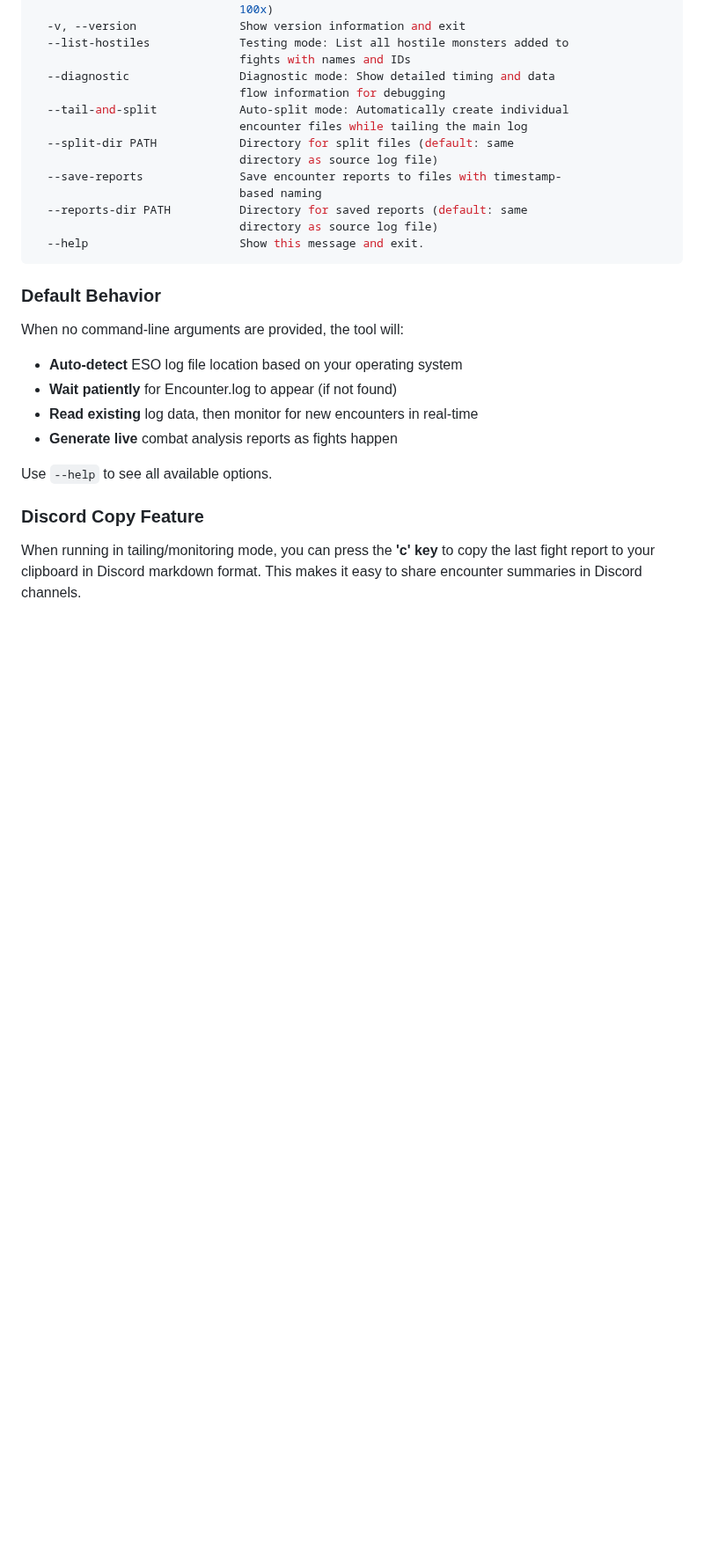
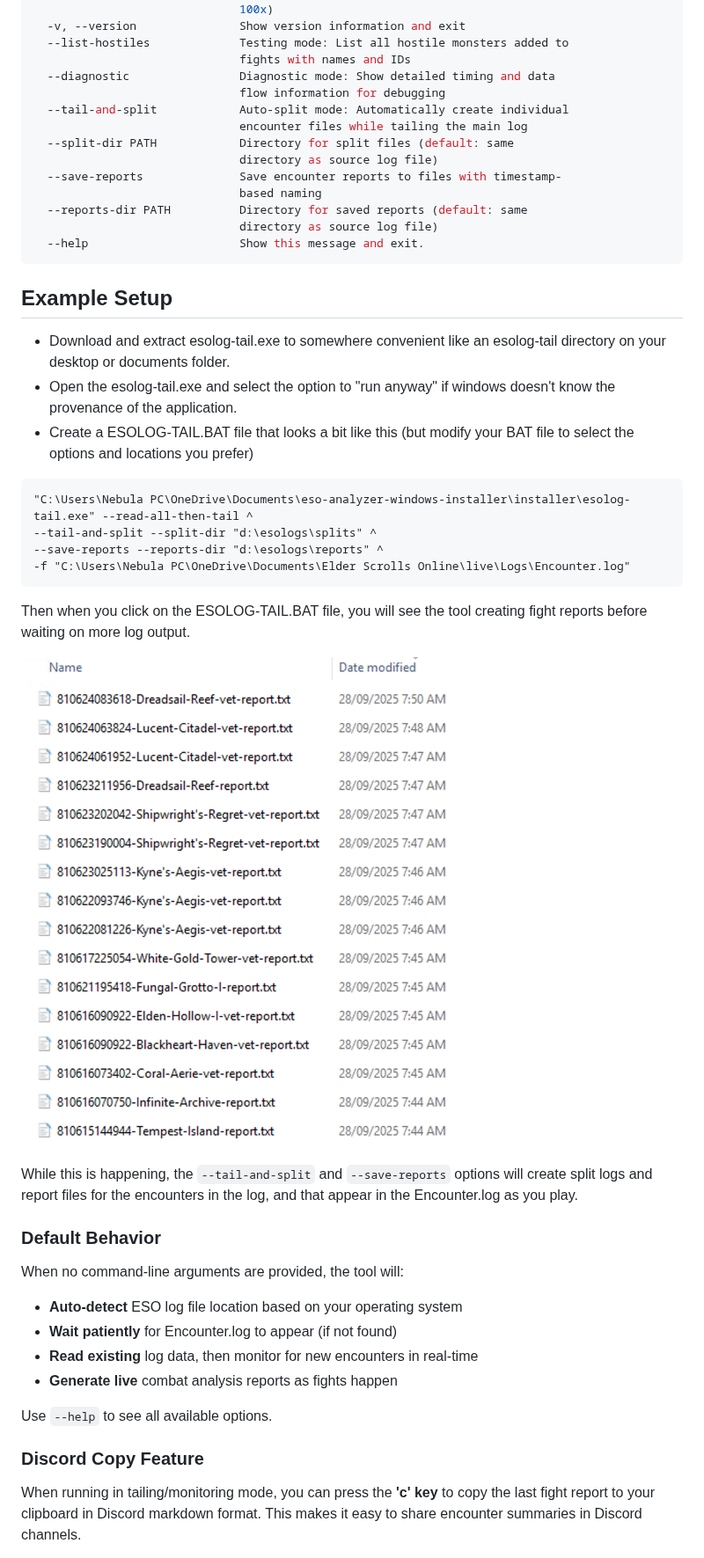
Before and after one commit to brainsnorkel/eso-live-encounterlog-sets-abilities, a Markdown page: README.md, the part around the change. Shown at 88% size. Drawn GitHub-style; pictures changed too: docs/screencaps/ReportOutput.png (added); blank space fills up the shorter version.

````diff
--- a/README.md
+++ b/README.md
@@ -49,6 +49,28 @@ Options:
                               directory as source log file)
   --help                      Show this message and exit.
 ```
+
+
+## Example Setup
+
+- Download and extract esolog-tail.exe to somewhere convenient like an esolog-tail directory on your desktop or documents folder.
+- Open the esolog-tail.exe and select the option to "run anyway" if windows doesn't know the provenance of the application.
+- Create a ESOLOG-TAIL.BAT file that looks a bit like this (but modify your BAT file to select the options and locations you prefer)
+
+```
+"C:\Users\Nebula PC\OneDrive\Documents\eso-analyzer-windows-installer\installer\esolog-tail.exe" --read-all-then-tail ^
+--tail-and-split --split-dir "d:\esologs\splits" ^
+--save-reports --reports-dir "d:\esologs\reports" ^
+-f "C:\Users\Nebula PC\OneDrive\Documents\Elder Scrolls Online\live\Logs\Encounter.log"
+```
+
+Then when you click on the ESOLOG-TAIL.BAT file, you will see the tool creating fight reports before waiting on more log output.
+
+![The tool at work tailing and reporting](docs/screencaps/ReportOutput.png)
+
+While this is happening, the `--tail-and-split` and `--save-reports` options will create split logs and report files for the encounters in the log, and that appear in the Encounter.log as you play.
+
+
 
 ### Default Behavior
 
````
Also changed, not shown: CHANGELOG.md (+12 -0 lines), docs/screencaps/Splits.png (added), docs/screencaps/Windows-Tail-Output.png (added), 7 other files.
